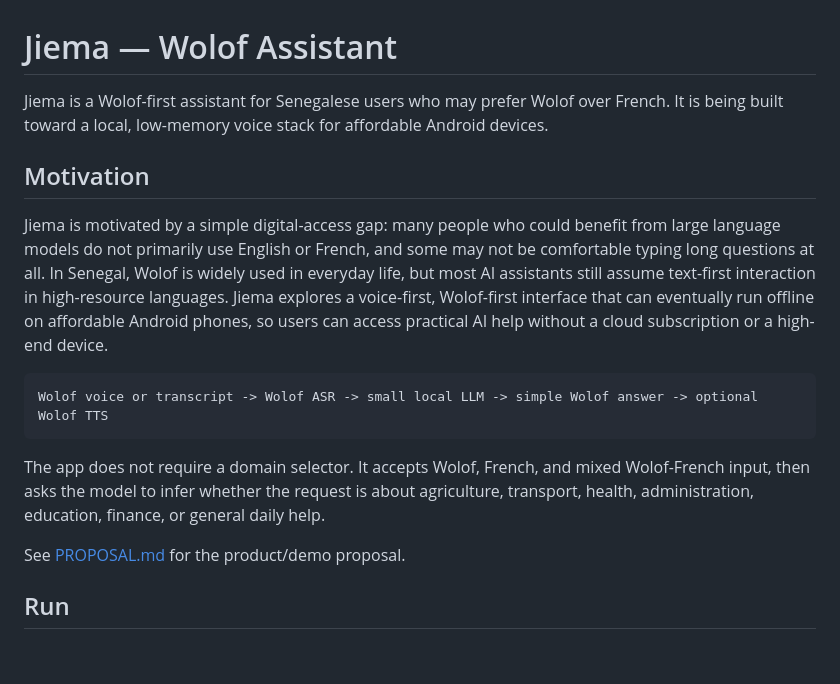
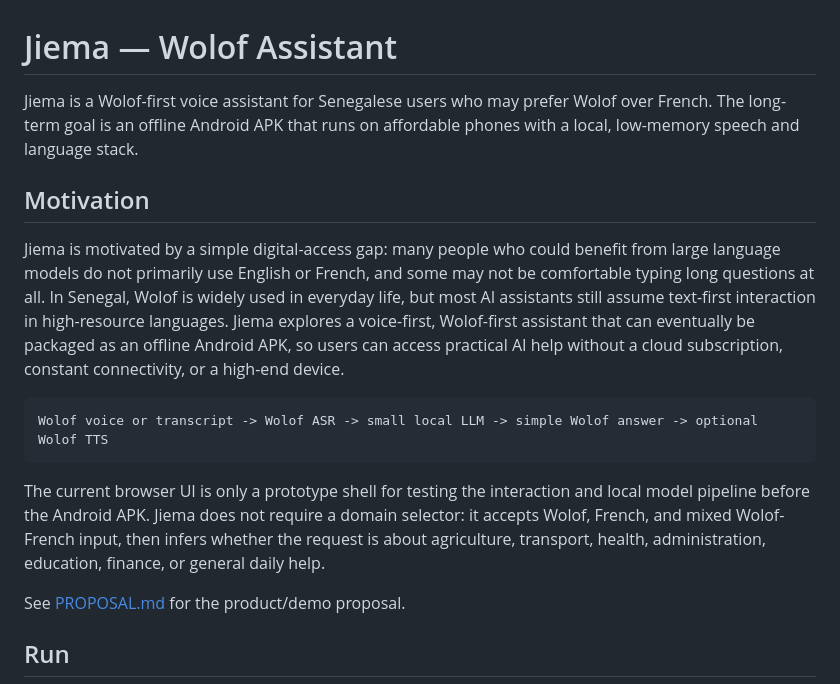
Before and after one commit to JemmaUZH/jiema-wolof-assistant, a Markdown page: README.md, the part around the change. GitHub-like rendering; blank space fills up the shorter version.

Commit message:
Clarify Android APK goal in README

````diff
--- a/README.md
+++ b/README.md
@@ -1,16 +1,16 @@
 # Jiema — Wolof Assistant
 
-Jiema is a Wolof-first assistant for Senegalese users who may prefer Wolof over French. It is being built toward a local, low-memory voice stack for affordable Android devices.
+Jiema is a Wolof-first voice assistant for Senegalese users who may prefer Wolof over French. The long-term goal is an offline Android APK that runs on affordable phones with a local, low-memory speech and language stack.
 
 ## Motivation
 
-Jiema is motivated by a simple digital-access gap: many people who could benefit from large language models do not primarily use English or French, and some may not be comfortable typing long questions at all. In Senegal, Wolof is widely used in everyday life, but most AI assistants still assume text-first interaction in high-resource languages. Jiema explores a voice-first, Wolof-first interface that can eventually run offline on affordable Android phones, so users can access practical AI help without a cloud subscription or a high-end device.
+Jiema is motivated by a simple digital-access gap: many people who could benefit from large language models do not primarily use English or French, and some may not be comfortable typing long questions at all. In Senegal, Wolof is widely used in everyday life, but most AI assistants still assume text-first interaction in high-resource languages. Jiema explores a voice-first, Wolof-first assistant that can eventually be packaged as an offline Android APK, so users can access practical AI help without a cloud subscription, constant connectivity, or a high-end device.
 
 ```text
 Wolof voice or transcript -> Wolof ASR -> small local LLM -> simple Wolof answer -> optional Wolof TTS
 ```
 
-The app does not require a domain selector. It accepts Wolof, French, and mixed Wolof-French input, then asks the model to infer whether the request is about agriculture, transport, health, administration, education, finance, or general daily help.
+The current browser UI is only a prototype shell for testing the interaction and local model pipeline before the Android APK. Jiema does not require a domain selector: it accepts Wolof, French, and mixed Wolof-French input, then infers whether the request is about agriculture, transport, health, administration, education, finance, or general daily help.
 
 See [PROPOSAL.md](./PROPOSAL.md) for the product/demo proposal.
 
````
